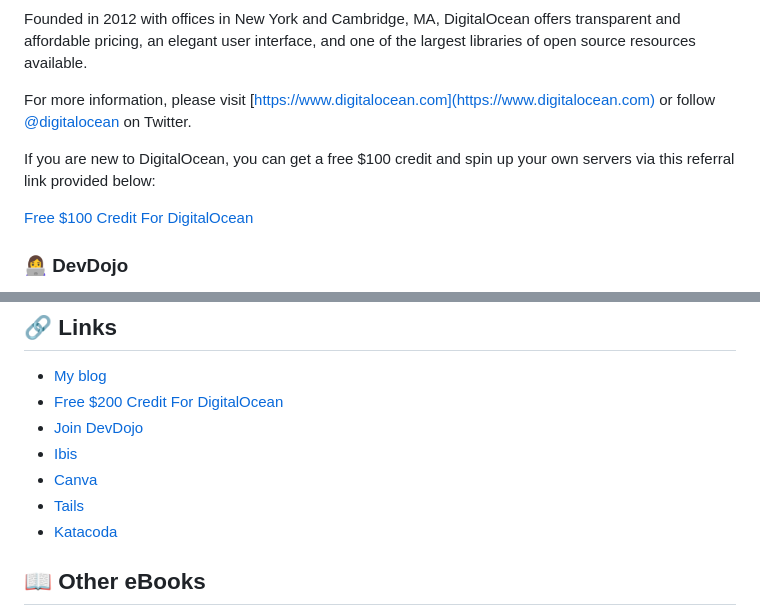
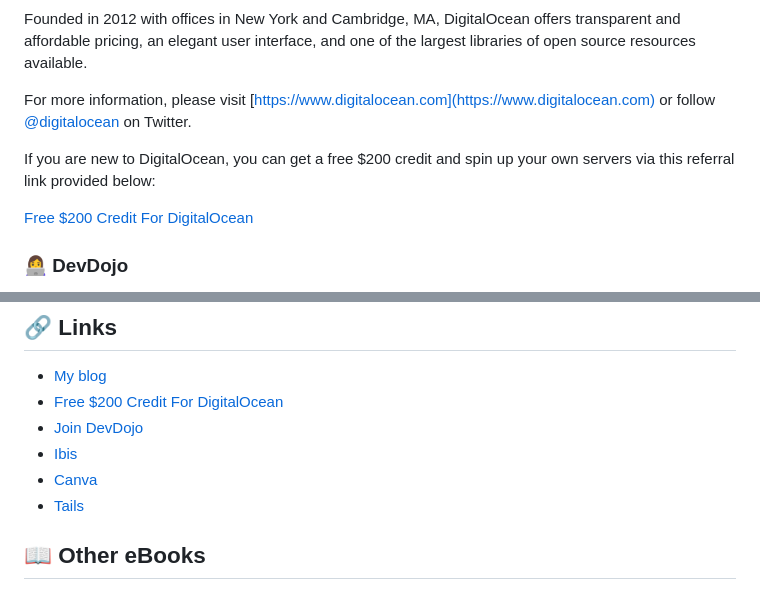
Before and after one commit to bobbyiliev/introduction-to-docker-ebook, a Markdown page: README.md, 2 parts joined by grey strips. Rendered like a GitHub page.

```diff
--- a/README.md
+++ b/README.md
@@ -65,9 +65,9 @@ Founded in 2012 with offices in New York and Cambridge, MA, DigitalOcean offers
 
 For more information, please visit [https://www.digitalocean.com](https://www.digitalocean.com) or follow [@digitalocean](https://twitter.com/digitalocean) on Twitter.
 
-If you are new to DigitalOcean, you can get a free $100 credit and spin up your own servers via this referral link provided below:
+If you are new to DigitalOcean, you can get a free $200 credit and spin up your own servers via this referral link provided below:
 
-[Free $100 Credit For DigitalOcean](https://m.do.co/c/2a9bba940f39)
+[Free $200 Credit For DigitalOcean](https://m.do.co/c/2a9bba940f39)
 
 ### 👩‍💻 DevDojo
 
@@ -131,7 +131,6 @@ If you ever need to create a graphic, poster, invitation, logo, presentation –
 - [Ibis](https://github.com/themsaid/ibis/)
 - [Canva](https://www.canva.com/)
 - [Tails](http://devdojo.com/tails)
-- [Katacoda](https://www.katacoda.com/)
 
 ## 📖 Other eBooks
 
```
